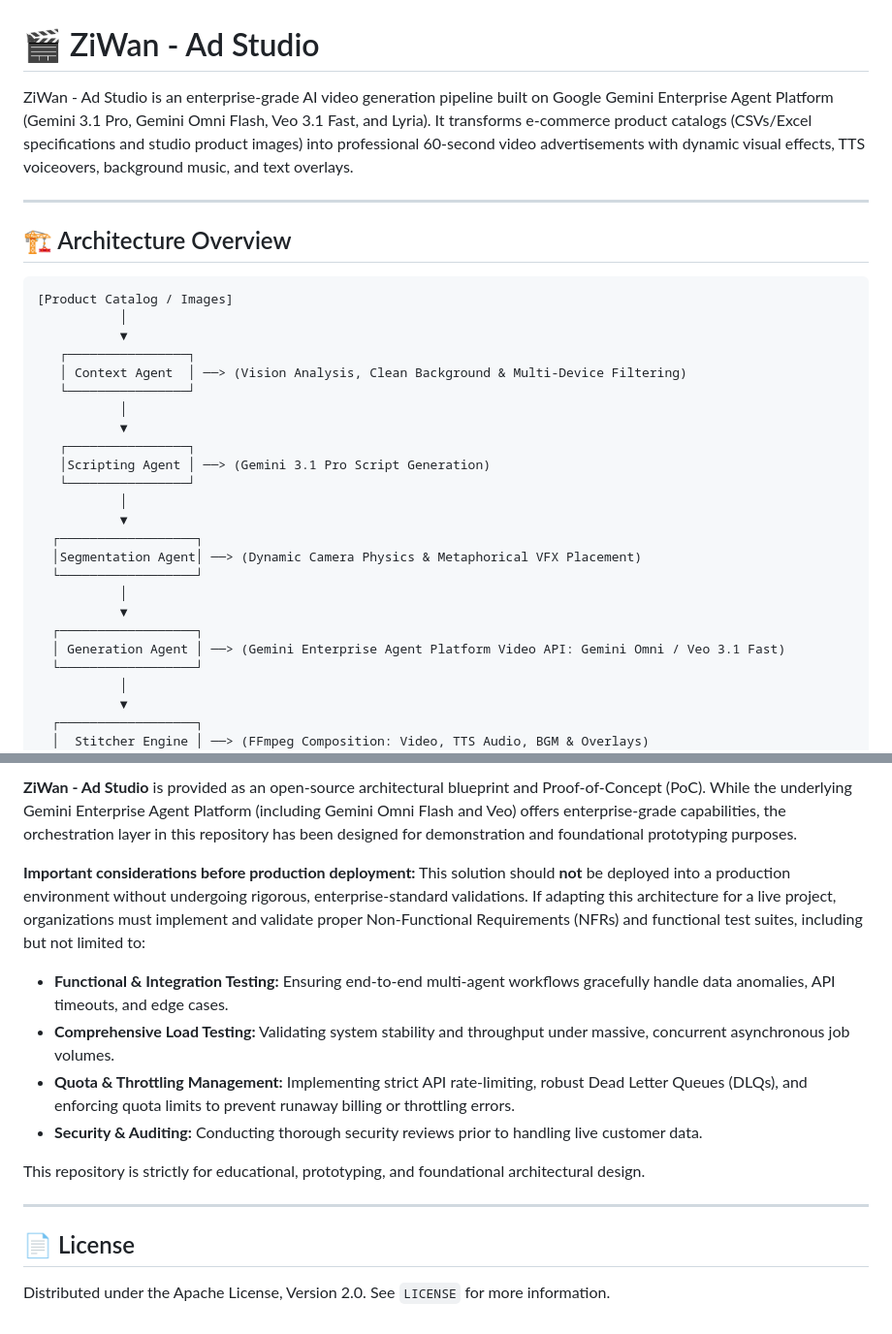
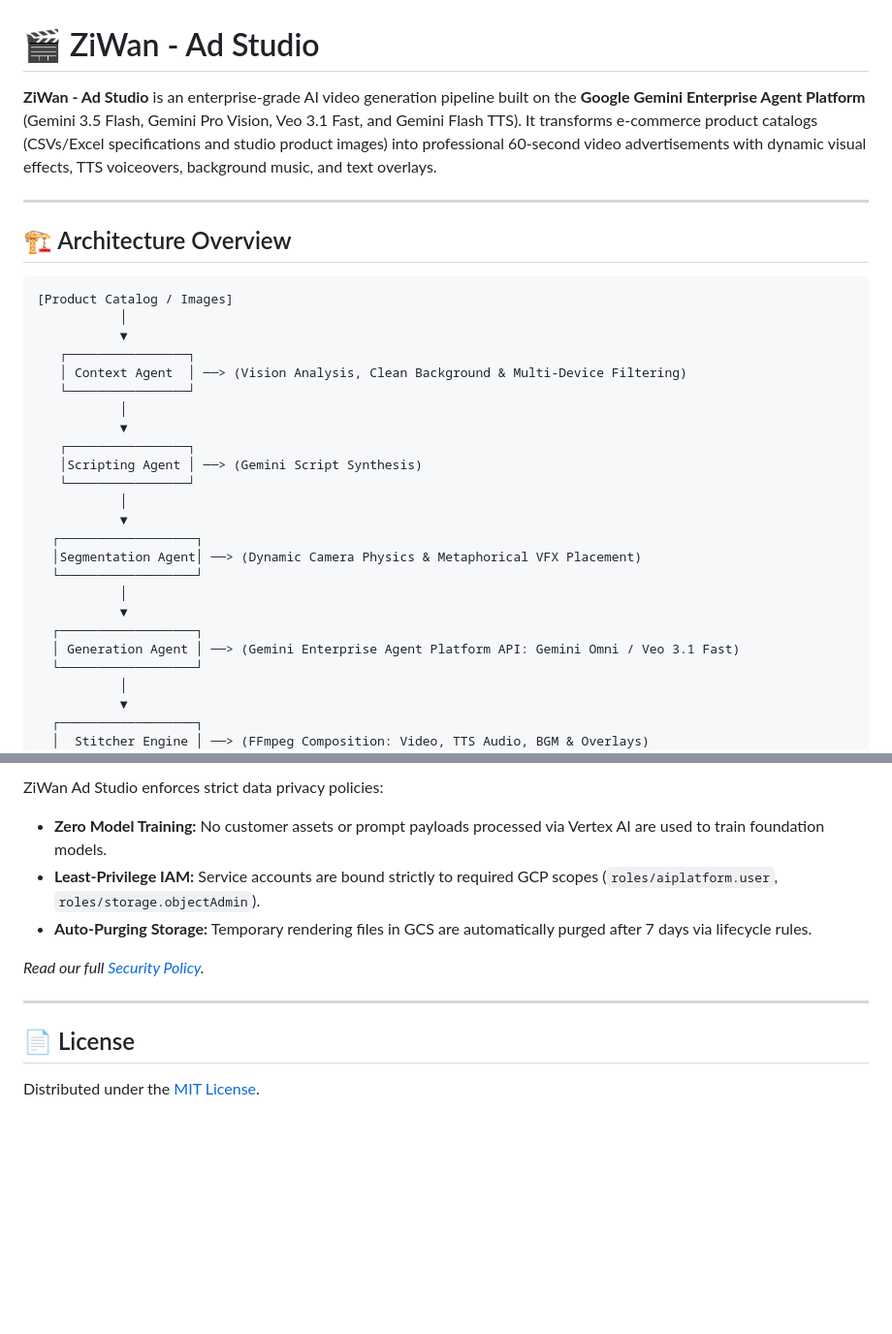
Before and after one commit to abhisoni-sketch/ZiWan-Ad-Studio, a Markdown page: README.md, 2 parts joined by grey strips. Shown at 97% size. Drawn GitHub-style; blank space fills up the shorter version.

Commit message:
docs: sync README and TECHNICAL_DOSSIER with Terraform IaC, CI/CD, and Security docs

```diff
--- a/README.md
+++ b/README.md
@@ -1,6 +1,6 @@
 # 🎬 ZiWan - Ad Studio
 
-ZiWan - Ad Studio is an enterprise-grade AI video generation pipeline built on Google Gemini Enterprise Agent Platform (Gemini 3.1 Pro, Gemini Omni Flash, Veo 3.1 Fast, and Lyria). It transforms e-commerce product catalogs (CSVs/Excel specifications and studio product images) into professional 60-second video advertisements with dynamic visual effects, TTS voiceovers, background music, and text overlays.
+**ZiWan - Ad Studio** is an enterprise-grade AI video generation pipeline built on the **Google Gemini Enterprise Agent Platform** (Gemini 3.5 Flash, Gemini Pro Vision, Veo 3.1 Fast, and Gemini Flash TTS). It transforms e-commerce product catalogs (CSVs/Excel specifications and studio product images) into professional 60-second video advertisements with dynamic visual effects, TTS voiceovers, background music, and text overlays.
 
 ---
 
@@ -16,7 +16,7 @@ ZiWan - Ad Studio is an enterprise-grade AI video generation pipeline built on G
            │
            ▼
    ┌────────────────┐
-   │Scripting Agent │ ──> (Gemini 3.1 Pro Script Generation)
+   │Scripting Agent │ ──> (Gemini Script Synthesis)
    └────────────────┘
            │
            ▼
@@ -26,7 +26,7 @@ ZiWan - Ad Studio is an enterprise-grade AI video generation pipeline built on G
            │
            ▼
   ┌──────────────────┐
-  │ Generation Agent │ ──> (Gemini Enterprise Agent Platform Video API: Gemini Omni / Veo 3.1 Fast)
+  │ Generation Agent │ ──> (Gemini Enterprise Agent Platform API: Gemini Omni / Veo 3.1 Fast)
   └──────────────────┘
            │
            ▼
@@ -120,17 +127,13 @@ gcloud run deploy ad-creator-studio \
 
-**ZiWan - Ad Studio** is provided as an open-source architectural blueprint and Proof-of-Concept (PoC). While the underlying Gemini Enterprise Agent Platform (including Gemini Omni Flash and Veo) offers enterprise-grade capabilities, the orchestration layer in this repository has been designed for demonstration and foundational prototyping purposes.
+ZiWan Ad Studio enforces strict data privacy policies:
+* **Zero Model Training:** No customer assets or prompt payloads processed via Vertex AI are used to train foundation models.
+* **Least-Privilege IAM:** Service accounts are bound strictly to required GCP scopes (`roles/aiplatform.user`, `roles/storage.objectAdmin`).
+* **Auto-Purging Storage:** Temporary rendering files in GCS are automatically purged after 7 days via lifecycle rules.
 
-**Important considerations before production deployment:**
-This solution should **not** be deployed into a production environment without undergoing rigorous, enterprise-standard validations. If adapting this architecture for a live project, organizations must implement and validate proper Non-Functional Requirements (NFRs) and functional test suites, including but not limited to:
-* **Functional & Integration Testing:** Ensuring end-to-end multi-agent workflows gracefully handle data anomalies, API timeouts, and edge cases.
-* **Comprehensive Load Testing:** Validating system stability and throughput under massive, concurrent asynchronous job volumes.
-* **Quota & Throttling Management:** Implementing strict API rate-limiting, robust Dead Letter Queues (DLQs), and enforcing quota limits to prevent runaway billing or throttling errors.
-* **Security & Auditing:** Conducting thorough security reviews prior to handling live customer data.
-
-This repository is strictly for educational, prototyping, and foundational architectural design.
+*Read our full [Security Policy](file:///Users/abhisoni/Documents/Ad_Creator/forPublicgit/SECURITY.md).*
 
 ---
 
 ## 📄 License
 
-Distributed under the Apache License, Version 2.0. See `LICENSE` for more information.
+Distributed under the [MIT License](file:///Users/abhisoni/Documents/Ad_Creator/forPublicgit/LICENSE).
```
Also changed, not shown: other parts of README.md (+58 -51 lines), TECHNICAL_DOSSIER.md (+15 -6 lines).
